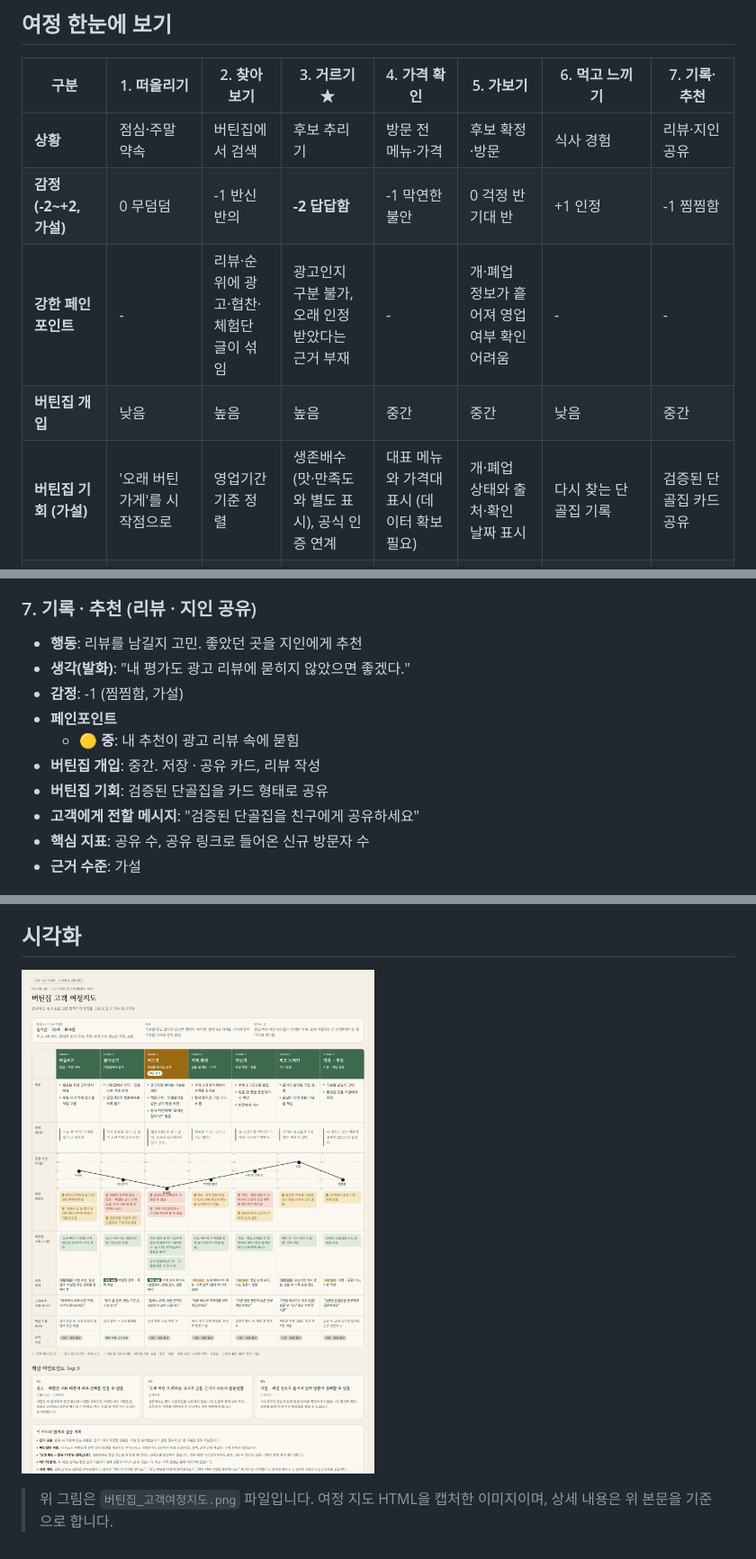
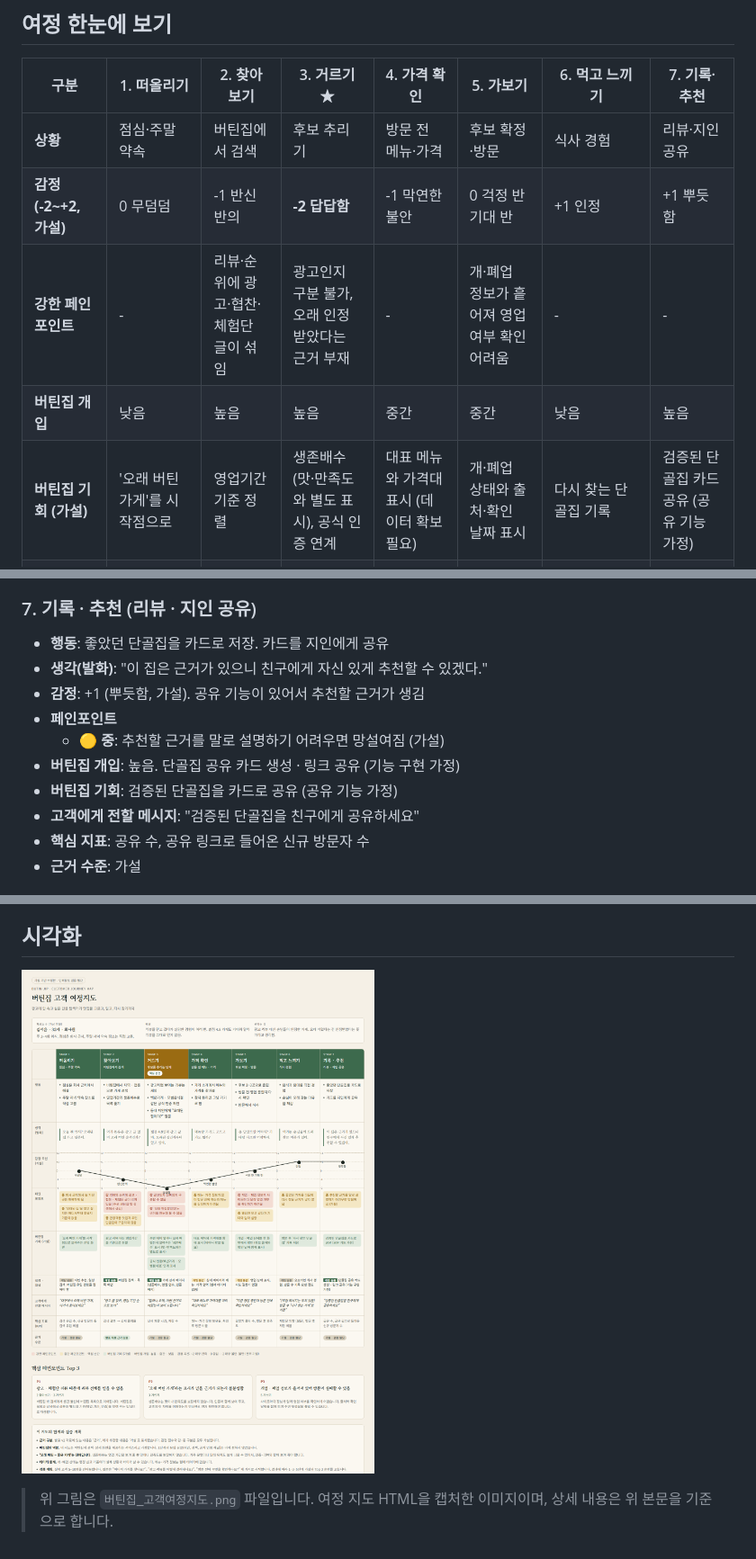
Before and after one commit to k-1026/4P, a Markdown page: 1109실습/버틴집_고객여정지도.md, 3 parts joined by grey strips. Shown at 90% size. Drawn GitHub-style; pictures changed too: 1109실습/버틴집_고객여정지도.png.

Commit message:
11월 9일 실습: 기록·추천 단계를 공유 기능 가정으로 수정
Co-Authored-By: Claude Haiku 5.5 <noreply@anthropic.com>

```diff
--- a/1109실습/버틴집_고객여정지도.md
+++ b/1109실습/버틴집_고객여정지도.md
@@ -16,10 +16,10 @@
 | 구분 | 1. 떠올리기 | 2. 찾아보기 | 3. 거르기 ★ | 4. 가격 확인 | 5. 가보기 | 6. 먹고 느끼기 | 7. 기록·추천 |
 |---|---|---|---|---|---|---|---|
 | **상황** | 점심·주말 약속 | 버틴집에서 검색 | 후보 추리기 | 방문 전 메뉴·가격 | 후보 확정·방문 | 식사 경험 | 리뷰·지인 공유 |
-| **감정 (-2~+2, 가설)** | 0 무덤덤 | -1 반신반의 | **-2 답답함** | -1 막연한 불안 | 0 걱정 반 기대 반 | +1 인정 | -1 찜찜함 |
+| **감정 (-2~+2, 가설)** | 0 무덤덤 | -1 반신반의 | **-2 답답함** | -1 막연한 불안 | 0 걱정 반 기대 반 | +1 인정 | +1 뿌듯함 |
 | **강한 페인포인트** | - | 리뷰·순위에 광고·협찬·체험단 글이 섞임 | 광고인지 구분 불가, 오래 인정받았다는 근거 부재 | - | 개·폐업 정보가 흩어져 영업 여부 확인 어려움 | - | - |
-| **버틴집 개입** | 낮음 | 높음 | 높음 | 중간 | 중간 | 낮음 | 중간 |
-| **버틴집 기회 (가설)** | '오래 버틴 가게'를 시작점으로 | 영업기간 기준 정렬 | 생존배수(맛·만족도와 별도 표시), 공식 인증 연계 | 대표 메뉴와 가격대 표시 (데이터 확보 필요) | 개·폐업 상태와 출처·확인 날짜 표시 | 다시 찾는 단골집 기록 | 검증된 단골집 카드 공유 |
+| **버틴집 개입** | 낮음 | 높음 | 높음 | 중간 | 중간 | 낮음 | 높음 |
+| **버틴집 기회 (가설)** | '오래 버틴 가게'를 시작점으로 | 영업기간 기준 정렬 | 생존배수(맛·만족도와 별도 표시), 공식 인증 연계 | 대표 메뉴와 가격대 표시 (데이터 확보 필요) | 개·폐업 상태와 출처·확인 날짜 표시 | 다시 찾는 단골집 기록 | 검증된 단골집 카드 공유 (공유 기능 가정) |
 | **고객에게 전할 메시지** | 대구에서 오래 버틴 가게, 여기서 찾아보세요 | 광고 글 없이, 영업 기간 순으로 보기 | 얼마나 오래, 어떤 근거로 버텼는지 보여 드립니다 | 대표 메뉴와 가격대를 미리 확인하세요 | 지금 영업 중인지 방문 전에 확인하세요 | (직접 메시지는 두지 않음) 방문 후 '다시 찾는 가게'로 저장 | 검증된 단골집을 친구에게 공유하세요 |
 | **핵심 지표 (KPI)** | 검색 유입 수, 신규 방문자 중 검색 유입 비율 | 검색 결과 → 상세 클릭률 | 상세 체류 시간, 저장 수 | 메뉴·가격 정보 보유율, 확인 후 방문 비율 | 길찾기 클릭 수, 방문 후 만족도 | 재방문 의향(설문), 방문 후 저장 비율 | 공유 수, 공유 링크로 들어온 신규 방문자 수 |
 | **근거 수준** | 가설 | 발표 자료 근거 있음 | 가설 | 가설 | 가설 | 가설 | 가설 |
@@ -107,13 +107,13 @@
 
 ### 7. 기록 · 추천 (리뷰 · 지인 공유)
 
-- **행동**: 리뷰를 남길지 고민. 좋았던 곳을 지인에게 추천
-- **생각(발화)**: "내 평가도 광고 리뷰에 묻히지 않았으면 좋겠다."
-- **감정**: -1 (찜찜함, 가설)
+- **행동**: 좋았던 단골집을 카드로 저장. 카드를 지인에게 공유
+- **생각(발화)**: "이 집은 근거가 있으니 친구에게 자신 있게 추천할 수 있겠다."
+- **감정**: +1 (뿌듯함, 가설). 공유 기능이 있어서 추천할 근거가 생김
 - **페인포인트**
-  - 🟡 **중**: 내 추천이 광고 리뷰 속에 묻힘
-- **버틴집 개입**: 중간. 저장 · 공유 카드, 리뷰 작성
-- **버틴집 기회**: 검증된 단골집을 카드 형태로 공유
+  - 🟡 **중**: 추천할 근거를 말로 설명하기 어려우면 망설여짐 (가설)
+- **버틴집 개입**: 높음. 단골집 공유 카드 생성 · 링크 공유 (기능 구현 가정)
+- **버틴집 기회**: 검증된 단골집을 카드로 공유 (공유 기능 가정)
 - **고객에게 전할 메시지**: "검증된 단골집을 친구에게 공유하세요"
 - **핵심 지표**: 공유 수, 공유 링크로 들어온 신규 방문자 수
 - **근거 수준**: 가설
```
